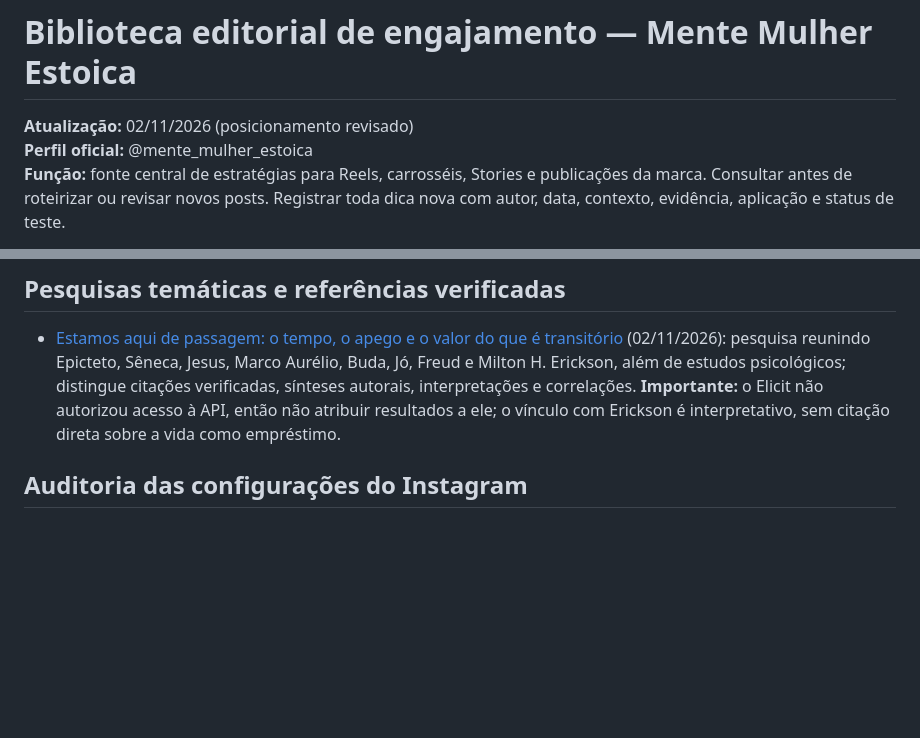
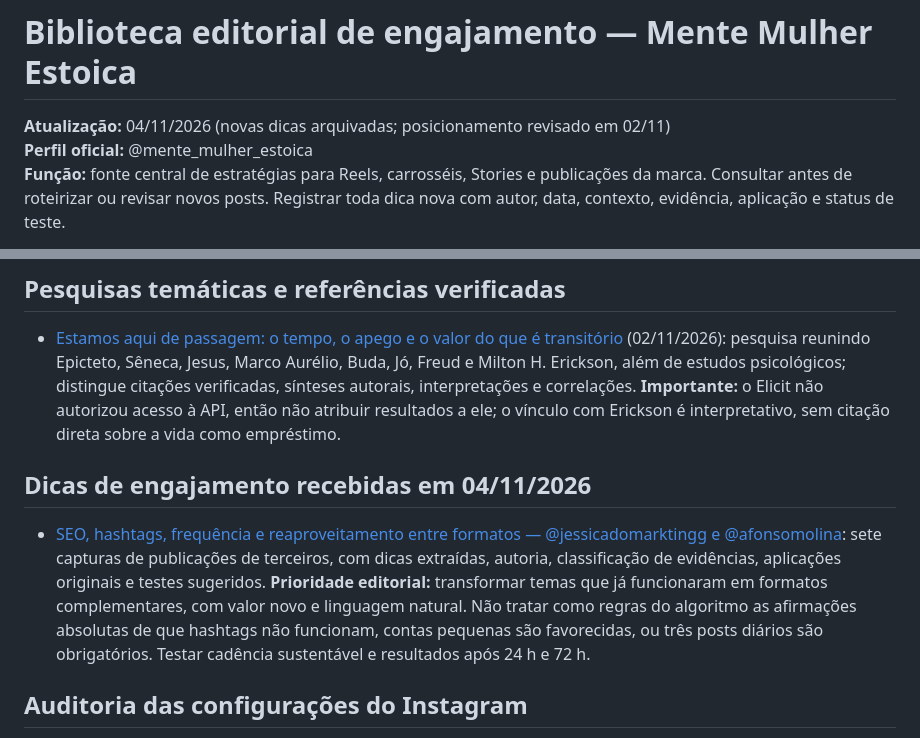
Before and after one commit to simoneananiaseducacional-prog/Digite-meu-primeiro-projeto, a Markdown page: mente-mulher-estoica/estrategia-engajamento/README.md, 2 parts joined by grey strips. Rendered like a GitHub page; blank space fills up the shorter version.

Commit message:
docs(engajamento): indexar dicas recebidas em 04-11 com ressalvas de evidência

```diff
--- a/mente-mulher-estoica/estrategia-engajamento/README.md
+++ b/mente-mulher-estoica/estrategia-engajamento/README.md
@@ -1,6 +1,6 @@
 # Biblioteca editorial de engajamento — Mente Mulher Estoica
 
-**Atualização:** 02/11/2026 (posicionamento revisado)
+**Atualização:** 04/11/2026 (novas dicas arquivadas; posicionamento revisado em 02/11)
 **Perfil oficial:** @mente_mulher_estoica
 **Função:** fonte central de estratégias para Reels, carrosséis, Stories e publicações da marca. Consultar antes de roteirizar ou revisar novos posts. Registrar toda dica nova com autor, data, contexto, evidência, aplicação e status de teste.
 
@@ -25,6 +25,10 @@
 
 ## Pesquisas temáticas e referências verificadas
 - [Estamos aqui de passagem: o tempo, o apego e o valor do que é transitório](../pesquisas/2026-11-02-vida-como-passagem-freud-erickson.md) (02/11/2026): pesquisa reunindo Epicteto, Sêneca, Jesus, Marco Aurélio, Buda, Jó, Freud e Milton H. Erickson, além de estudos psicológicos; distingue citações verificadas, sínteses autorais, interpretações e correlações. **Importante:** o Elicit não autorizou acesso à API, então não atribuir resultados a ele; o vínculo com Erickson é interpretativo, sem citação direta sobre a vida como empréstimo.
+
+## Dicas de engajamento recebidas em 04/11/2026
+
+- [SEO, hashtags, frequência e reaproveitamento entre formatos — @jessicadomarktingg e @afonsomolina](registros/2026-11-04-dicas-seo-frequencia-reaproveitamento.md): sete capturas de publicações de terceiros, com dicas extraídas, autoria, classificação de evidências, aplicações originais e testes sugeridos. **Prioridade editorial:** transformar temas que já funcionaram em formatos complementares, com valor novo e linguagem natural. Não tratar como regras do algoritmo as afirmações absolutas de que hashtags não funcionam, contas pequenas são favorecidas, ou três posts diários são obrigatórios. Testar cadência sustentável e resultados após 24 h e 72 h.
 
 ## Auditoria das configurações do Instagram
 - [Skill: Instagram — Auditoria de Configurações e Alcance](skills/instagram-auditoria-configuracoes/SKILL.md): fluxo para conferir Status da Conta, filtragem de spam, indexação em buscadores, compartilhamento, repost e reutilização, sem confundir elegibilidade com distribuição real.
```
